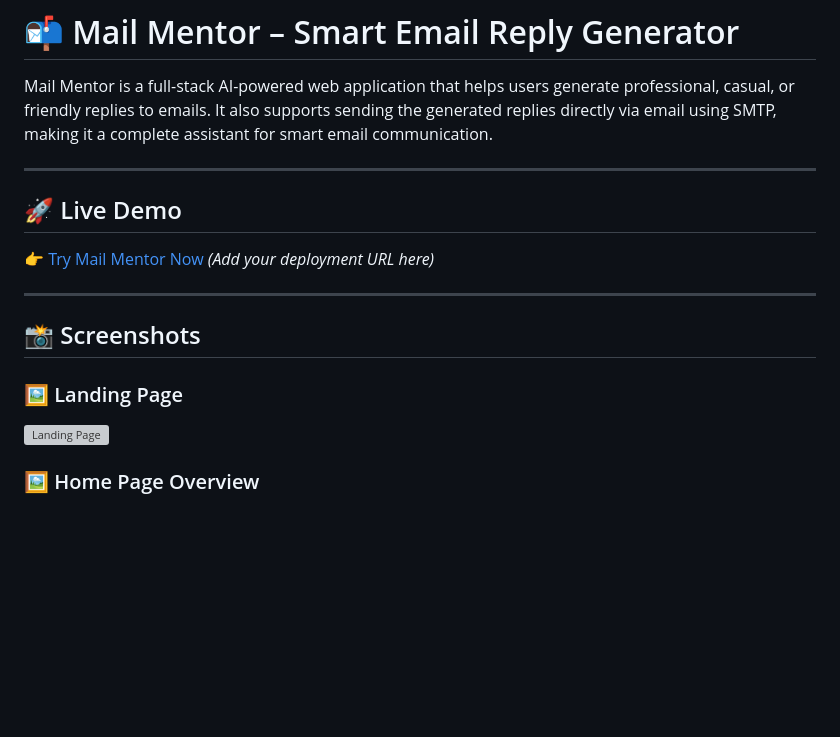
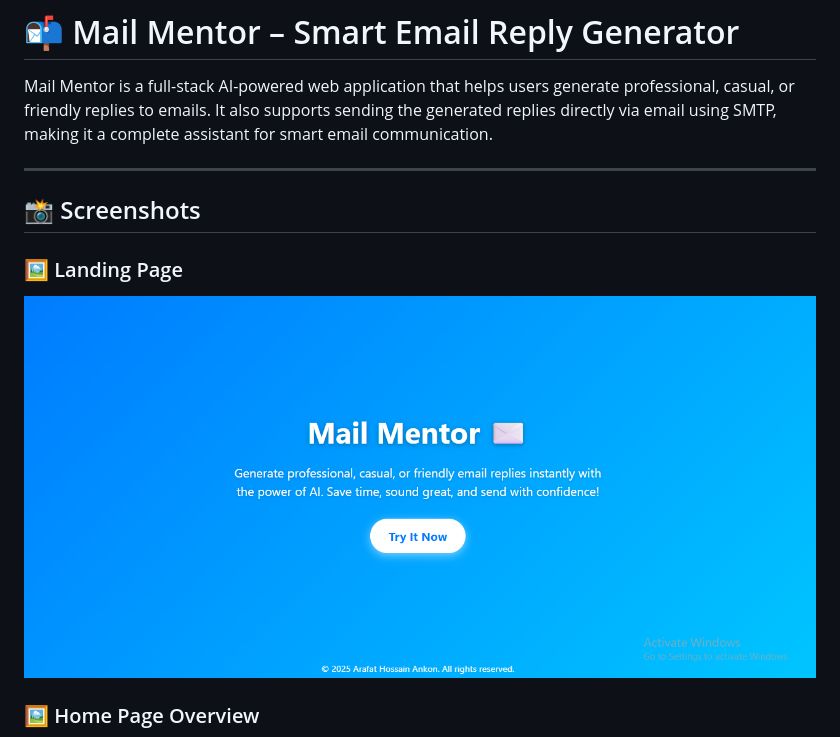
Before and after one commit to ankon35/Email-Generator-, a Markdown page: README.md, the part around the change printed below. Drawn GitHub-style; blank space fills up the shorter version; grey boxes are pictures that could not be loaded.

```diff
--- a/README.md
+++ b/README.md
@@ -4,16 +4,12 @@ Mail Mentor is a full-stack AI-powered web application that helps users generate
 
 ---
 
-## 🚀 Live Demo
 
-👉 [Try Mail Mentor Now](#) *(Add your deployment URL here)*
-
----
 
 ## 📸 Screenshots
 
 ### 🖼️ Landing Page
-![Landing Page](.Output/Screenshot%202025-06-21%20212918.png)
+![Landing Page](./Output/Screenshot%202025-06-21%20212918.png)
 
 ### 🖼️ Home Page Overview
 ![Home Page](./Output/Input%20Mail.png)
```
Also changed, not shown: other parts of README.md (+2 -0 lines).
